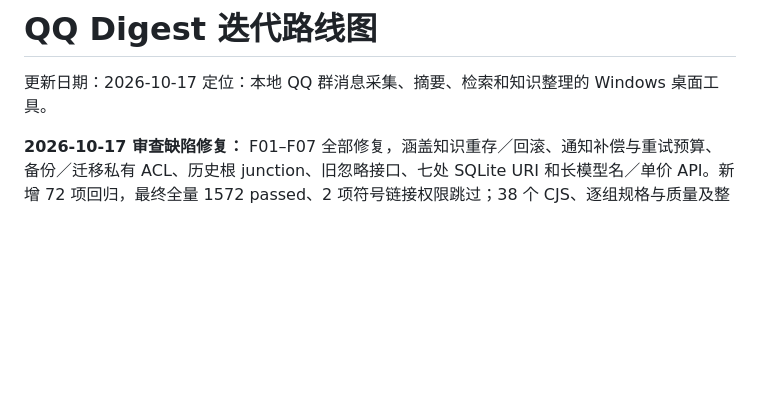
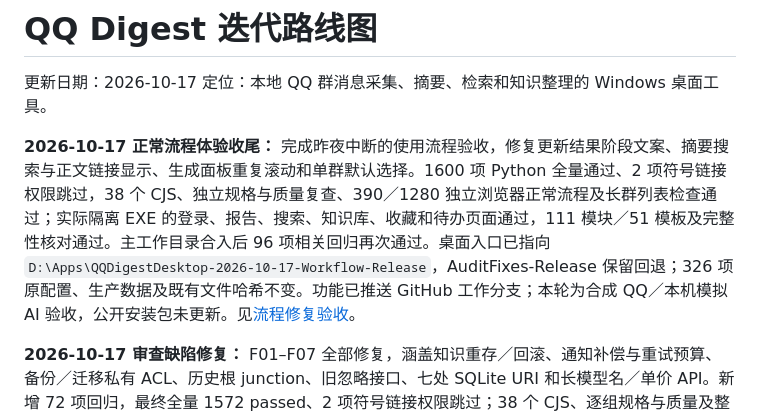
Before and after one commit to Deng919/qqchatbot, a Markdown page: docs/ROADMAP.md, the part around the change. Rendered like a GitHub page; blank space fills up the shorter version.

Commit message:
docs: record workflow usability verification and desktop delivery

```diff
--- a/docs/ROADMAP.md
+++ b/docs/ROADMAP.md
@@ -2,6 +2,8 @@
 
 更新日期：2026-10-17
 定位：本地 QQ 群消息采集、摘要、检索和知识整理的 Windows 桌面工具。
+
+**2026-10-17 正常流程体验收尾：** 完成昨夜中断的使用流程验收，修复更新结果阶段文案、摘要搜索与正文链接显示、生成面板重复滚动和单群默认选择。1600 项 Python 全量通过、2 项符号链接权限跳过，38 个 CJS、独立规格与质量复查、390／1280 独立浏览器正常流程及长群列表检查通过；实际隔离 EXE 的登录、报告、搜索、知识库、收藏和待办页面通过，111 模块／51 模板及完整性核对通过。主工作目录合入后 96 项相关回归再次通过。桌面入口已指向 `D:\Apps\QQDigestDesktop-2026-10-17-Workflow-Release`，AuditFixes-Release 保留回退；326 项原配置、生产数据及既有文件哈希不变。功能已推送 GitHub 工作分支；本轮为合成 QQ／本机模拟 AI 验收，公开安装包未更新。见[流程修复验收](superpowers/specs/2026-10-17-workflow-usability-verification.md)。
 
 **2026-10-17 审查缺陷修复：** F01–F07 全部修复，涵盖知识重存／回滚、通知补偿与重试预算、备份／迁移私有 ACL、历史根 junction、旧忽略接口、七处 SQLite URI 和长模型名／单价 API。新增 72 项回归，最终全量 1572 passed、2 项符号链接权限跳过；38 个 CJS、逐组规格与质量及整体独立复核、源码／实际隔离 EXE 共 100 次页面扫描、200 字符模型与单价／计费流程、111 模块／51 模板及包完整性通过。源码合入后 72 项再次通过，桌面入口更新至 `D:\Apps\QQDigestDesktop-2026-10-17-AuditFixes-Release`，VersionList-Release 保留回退，原配置及既有文件哈希不变。未调用真实 QQ／外部 AI／通知，R01 来源行号排序假设仍待实机验证；下一步优先实际使用反馈和外部链路验收，不增加新功能。见[修复验收](superpowers/specs/2026-10-17-audit-remediation-verification.md)。
 
```
Also changed, not shown: 2 other files.
